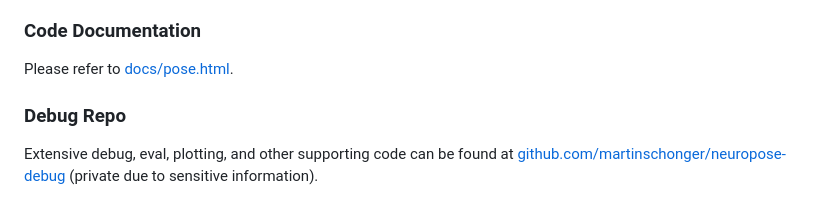
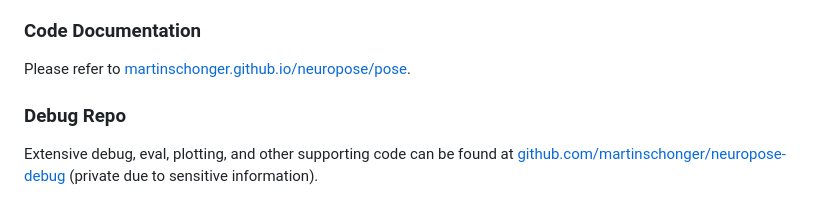
Before and after one commit to martinschonger/neuropose, a Markdown page: README.md, the part around the change. GitHub-like rendering.

Commit message:
Update link to hosted documentation in README.md.

```diff
--- a/README.md
+++ b/README.md
@@ -6,7 +6,7 @@ Package for creating and working with a neuromorphic model for maintaining three
 This package was created as part of a project titled **Neuromorphic Implementation of a 3D Attractor Network for Maintaining and Updating Multiple Simultaneous Pose Estimates During Path Integration**. The final report is available at [report.pdf](report.pdf).
 
 ### Code Documentation
-Please refer to [docs/pose.html](docs/pose.html).
+Please refer to [martinschonger.github.io/neuropose/pose](https://martinschonger.github.io/neuropose/pose.html).
 
 ### Debug Repo
 Extensive debug, eval, plotting, and other supporting code can be found at [github.com/martinschonger/neuropose-debug](https://github.com/martinschonger/neuropose-debug) (private due to sensitive information).
```
